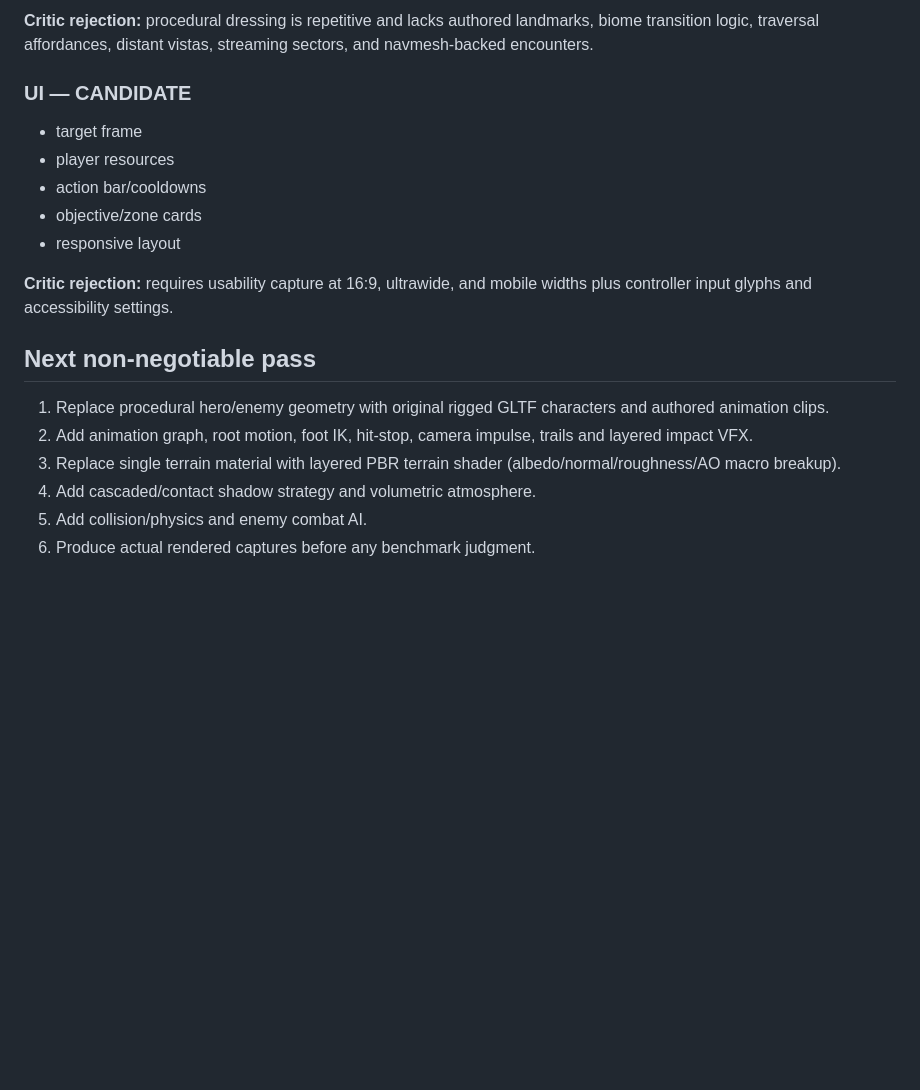
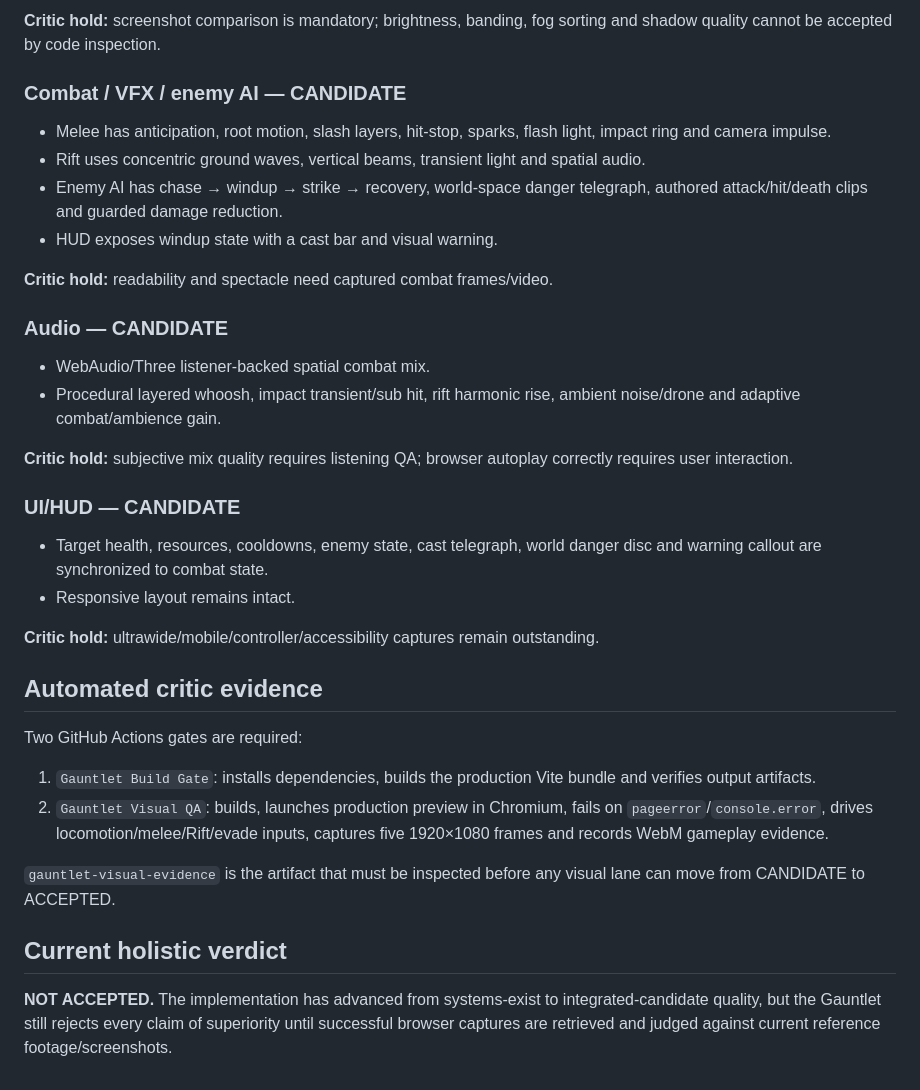
Before and after one commit to joeydd032995-pixel/GauntletGame, a Markdown page: GAUNTLET.md, the part around one of its changes. Rendered like a GitHub page; blank space fills up the shorter version.

```diff
--- a/GAUNTLET.md
+++ b/GAUNTLET.md
@@ -68,20 +65,35 @@ No blind-comparison claim is permitted without actual captures from both referen
 
-**Critic rejection:** procedural dressing is repetitive and lacks authored landmarks, biome transition logic, traversal affordances, distant vistas, streaming sectors, and navmesh-backed encounters.
+**Critic hold:** screenshot comparison is mandatory; brightness, banding, fog sorting and shadow quality cannot be accepted by code inspection.
 
-### UI — CANDIDATE
-- target frame
-- player resources
-- action bar/cooldowns
-- objective/zone cards
-- responsive layout
+### Combat / VFX / enemy AI — CANDIDATE
+- Melee has anticipation, root motion, slash layers, hit-stop, sparks, flash light, impact ring and camera impulse.
+- Rift uses concentric ground waves, vertical beams, transient light and spatial audio.
+- Enemy AI has chase → windup → strike → recovery, world-space danger telegraph, authored attack/hit/death clips and guarded damage reduction.
+- HUD exposes windup state with a cast bar and visual warning.
 
-**Critic rejection:** requires usability capture at 16:9, ultrawide, and mobile widths plus controller input glyphs and accessibility settings.
+**Critic hold:** readability and spectacle need captured combat frames/video.
 
-## Next non-negotiable pass
+### Audio — CANDIDATE
+- WebAudio/Three listener-backed spatial combat mix.
+- Procedural layered whoosh, impact transient/sub hit, rift harmonic rise, ambient noise/drone and adaptive combat/ambience gain.
 
-1. Replace procedural hero/enemy geometry with original rigged GLTF characters and authored animation clips.
-2. Add animation graph, root motion, foot IK, hit-stop, camera impulse, trails and layered impact VFX.
-3. Replace single terrain material with layered PBR terrain shader (albedo/normal/roughness/AO macro breakup).
-4. Add cascaded/contact shadow strategy and volumetric atmosphere.
-5. Add collision/physics and enemy combat AI.
-6. Produce actual rendered captures before any benchmark judgment.
+**Critic hold:** subjective mix quality requires listening QA; browser autoplay correctly requires user interaction.
+
+### UI/HUD — CANDIDATE
+- Target health, resources, cooldowns, enemy state, cast telegraph, world danger disc and warning callout are synchronized to combat state.
+- Responsive layout remains intact.
+
+**Critic hold:** ultrawide/mobile/controller/accessibility captures remain outstanding.
+
+## Automated critic evidence
+
+Two GitHub Actions gates are required:
+
+1. `Gauntlet Build Gate`: installs dependencies, builds the production Vite bundle and verifies output artifacts.
+2. `Gauntlet Visual QA`: builds, launches production preview in Chromium, fails on `pageerror`/`console.error`, drives locomotion/melee/Rift/evade inputs, captures five 1920×1080 frames and records WebM gameplay evidence.
+
+`gauntlet-visual-evidence` is the artifact that must be inspected before any visual lane can move from CANDIDATE to ACCEPTED.
+
+## Current holistic verdict
+
+**NOT ACCEPTED.** The implementation has advanced from systems-exist to integrated-candidate quality, but the Gauntlet still rejects every claim of superiority until successful browser captures are retrieved and judged against current reference footage/screenshots.
```
Also changed, not shown: other parts of GAUNTLET.md (+46 -49 lines).
